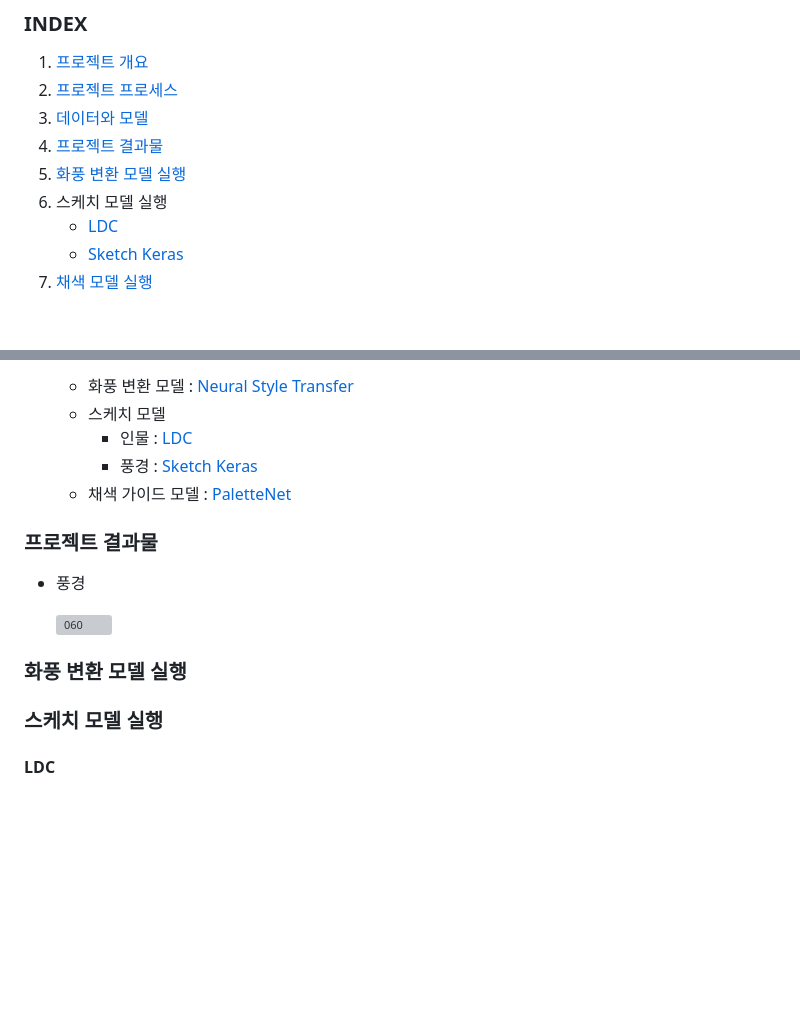
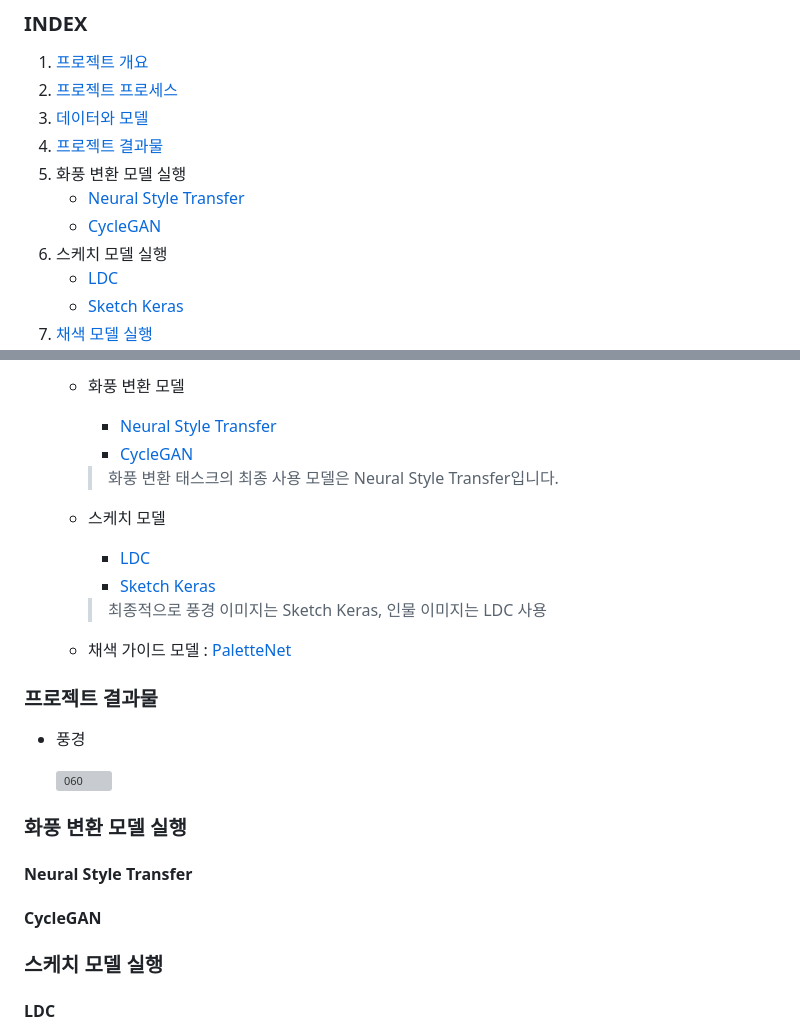
Before and after one commit to cku7808/My_Own_Coloring_Book, a Markdown page: README.md, 2 parts joined by grey strips. GitHub-like rendering; blank space fills up the shorter version; grey boxes are pictures that could not be loaded.

```diff
--- a/README.md
+++ b/README.md
@@ -8,7 +8,9 @@
 2. [프로젝트 프로세스](#프로젝트-프로세스)
 3. [데이터와 모델](#데이터와-모델)
 4. [프로젝트 결과물](#프로젝트-결과물)
-5. [화풍 변환 모델 실행](#화풍-변환-모델-실행)
+5. 화풍 변환 모델 실행
+   - [Neural Style Transfer](#Neural-Style-Transfer)
+   - [CycleGAN](#CycleGAN)
 6. 스케치 모델 실행
    - [LDC](#LDC)
    - [Sketch Keras](#Sketch-Keras)
@@ -67,10 +65,17 @@ AI를 활용한 컬러링북 제작 도안 프로젝트를 기획하였습니다
 
-	- 화풍 변환 모델 : [Neural Style Transfer](https://www.tensorflow.org/tutorials/generative/style_transfer?hl=ko)
+	- 화풍 변환 모델
+   		- [Neural Style Transfer](https://www.tensorflow.org/tutorials/generative/style_transfer?hl=ko)
+       - [CycleGAN](https://github.com/junyanz/pytorch-CycleGAN-and-pix2pix)
+
+      > 화풍 변환 태스크의 최종 사용 모델은 Neural Style Transfer입니다.
+
 	- 스케치 모델
-		- 인물 : [LDC](https://github.com/xavysp/LDC)
-		- 풍경 : [Sketch Keras](https://github.com/lllyasviel/sketchKeras)
+		- [LDC](https://github.com/xavysp/LDC)
+		- [Sketch Keras](https://github.com/lllyasviel/sketchKeras)
+
+		> 최종적으로 풍경 이미지는 Sketch Keras, 인물 이미지는 LDC 사용
+
 	- 채색 가이드 모델 : [PaletteNet](https://github.com/yongzx/PaletteNet-PyTorch)
-
 
 ### 프로젝트 결과물
 - 풍경
@@ -79,6 +84,9 @@ AI를 활용한 컬러링북 제작 도안 프로젝트를 기획하였습니다
 
 
 ### 화풍 변환 모델 실행
+#### Neural Style Transfer
+
+#### CycleGAN
 
 ### 스케치 모델 실행
 #### LDC
```
Also changed, not shown: other parts of README.md (+1 -5 lines).
